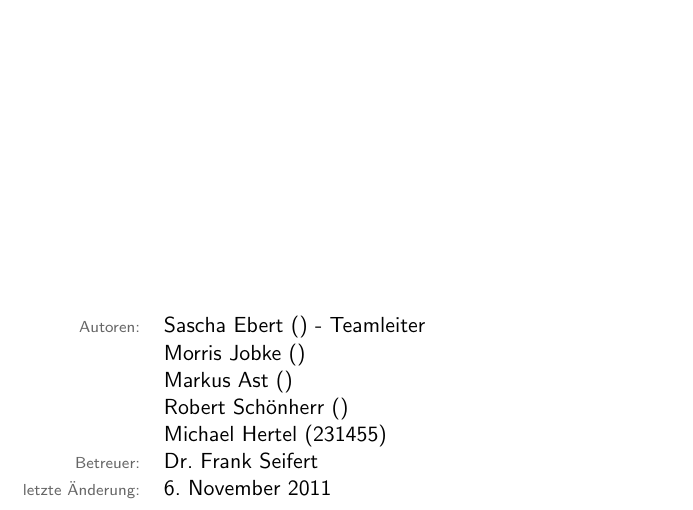
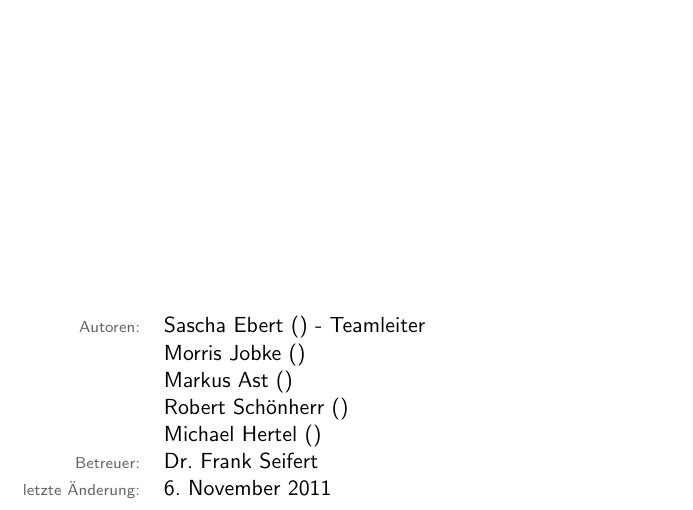
Before and after one commit to MorrisJobke/Empire, a LaTeX document (docs/Pflichtenheft/LaTeX/Pflichtenheft.tex, which reads docs/Pflichtenheft/LaTeX/PH00-Titelblatt.tex): part of page 1 of 13, cut so that both start at the same text. Compiled offline with pdfLaTeX.

Commit message:
Matrikelnummern

```diff
--- a/docs/Pflichtenheft/LaTeX/PH00-Titelblatt.tex
+++ b/docs/Pflichtenheft/LaTeX/PH00-Titelblatt.tex
@@ -2,7 +2,7 @@
 
 \title{Pflichtenheft Praktikum Softwareentwurf WS 2011/12}
 \project{Rechnungssystem}
-\author{Sascha Ebert () - Teamleiter\\&Morris Jobke ()\\&Markus Ast ()\\&Robert Schönherr ()\\&Michael Hertel (231455)}
+\author{Sascha Ebert () - Teamleiter\\&Morris Jobke ()\\&Markus Ast ()\\&Robert Schönherr ()\\&Michael Hertel ()}
 \tutor{Dr. Frank Seifert}
 
 \maketitle
```
Also changed, not shown: 1 other file.
